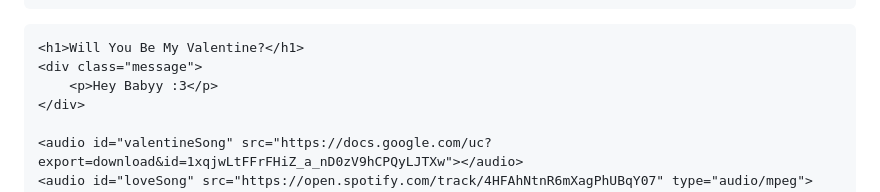
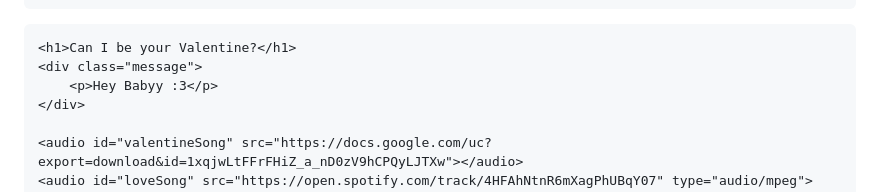
Before and after one commit to messimywifefr/messimywifefr.github.io, a Markdown page: README.md, the part around the change. Drawn GitHub-style.

```diff
--- a/README.md
+++ b/README.md
@@ -99,7 +99,7 @@
 </head>
 <body>
 
-    <h1>Will You Be My Valentine?</h1>
+    <h1>Can I be your Valentine?</h1>
     <div class="message">
         <p>Hey Babyy :3</p>
     </div>
```
